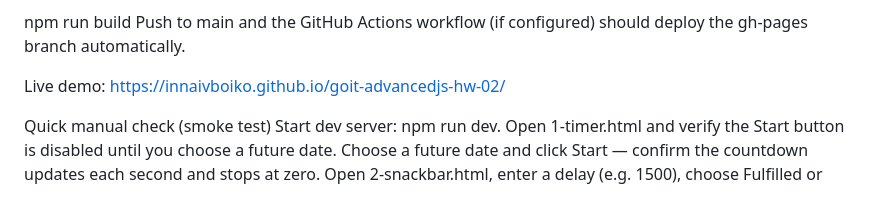
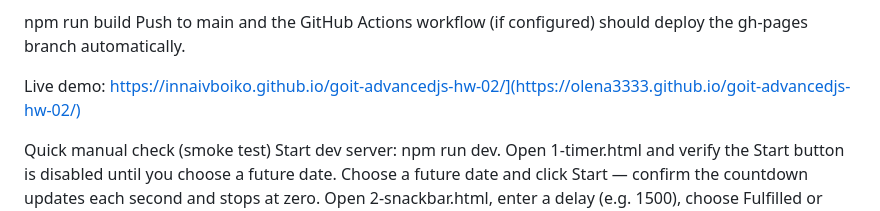
Before and after one commit to Olena3333/goit-advancedjs-hw-02, a Markdown page: README.md, the part around the change. Rendered like a GitHub page.

Commit message:
Update live demo link in README.md

```diff
--- a/README.md
+++ b/README.md
@@ -82,7 +82,7 @@ name:
 npm run build Push to main and the GitHub Actions workflow (if configured)
 should deploy the gh-pages branch automatically.
 
-Live demo: https://innaivboiko.github.io/goit-advancedjs-hw-02/
+Live demo: https://innaivboiko.github.io/goit-advancedjs-hw-02/](https://olena3333.github.io/goit-advancedjs-hw-02/)
 
 Quick manual check (smoke test) Start dev server: npm run dev. Open 1-timer.html
 and verify the Start button is disabled until you choose a future date. Choose a
```
